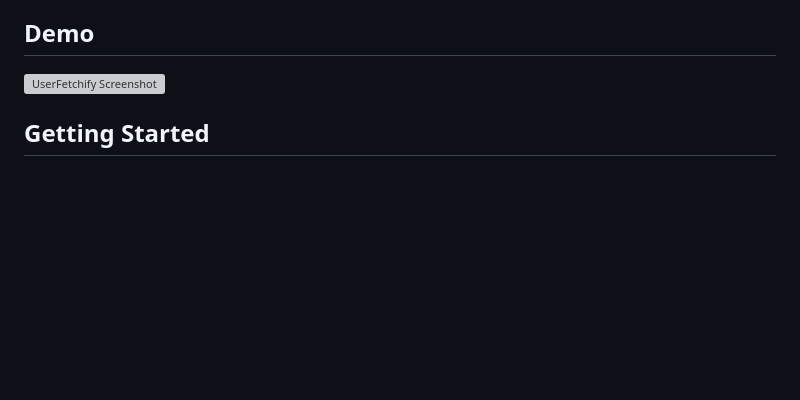
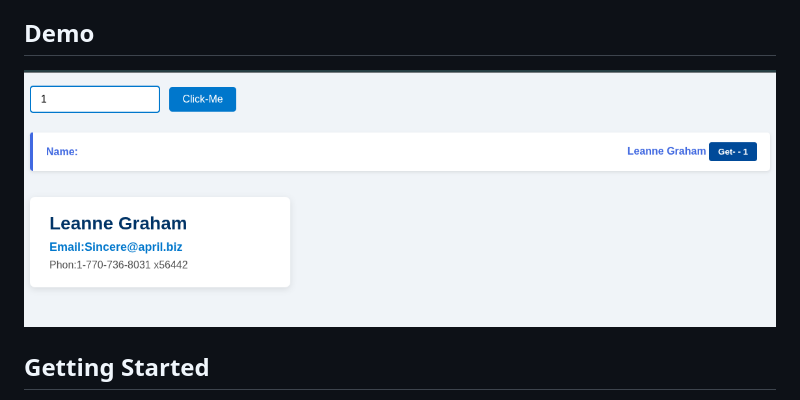
Before and after one commit to HasibCoderLab/UserFetchify, a Markdown page: README.md, the part around the change. Drawn GitHub-style; pictures changed too: Images/Screenshot.png (added); blank space fills up the shorter version; grey boxes are pictures that could not be loaded.

Commit message:
Add-Screenshot

```diff
--- a/README.md
+++ b/README.md
@@ -11,7 +11,7 @@ UserFetchify is a simple JavaScript project that fetches user data from the JSON
 
 ## Demo
 
-![UserFetchify Screenshot](screenshot.png)
+![UserFetchify Screenshot](Images/Screenshot.png)
 
 ## Getting Started
 
```
